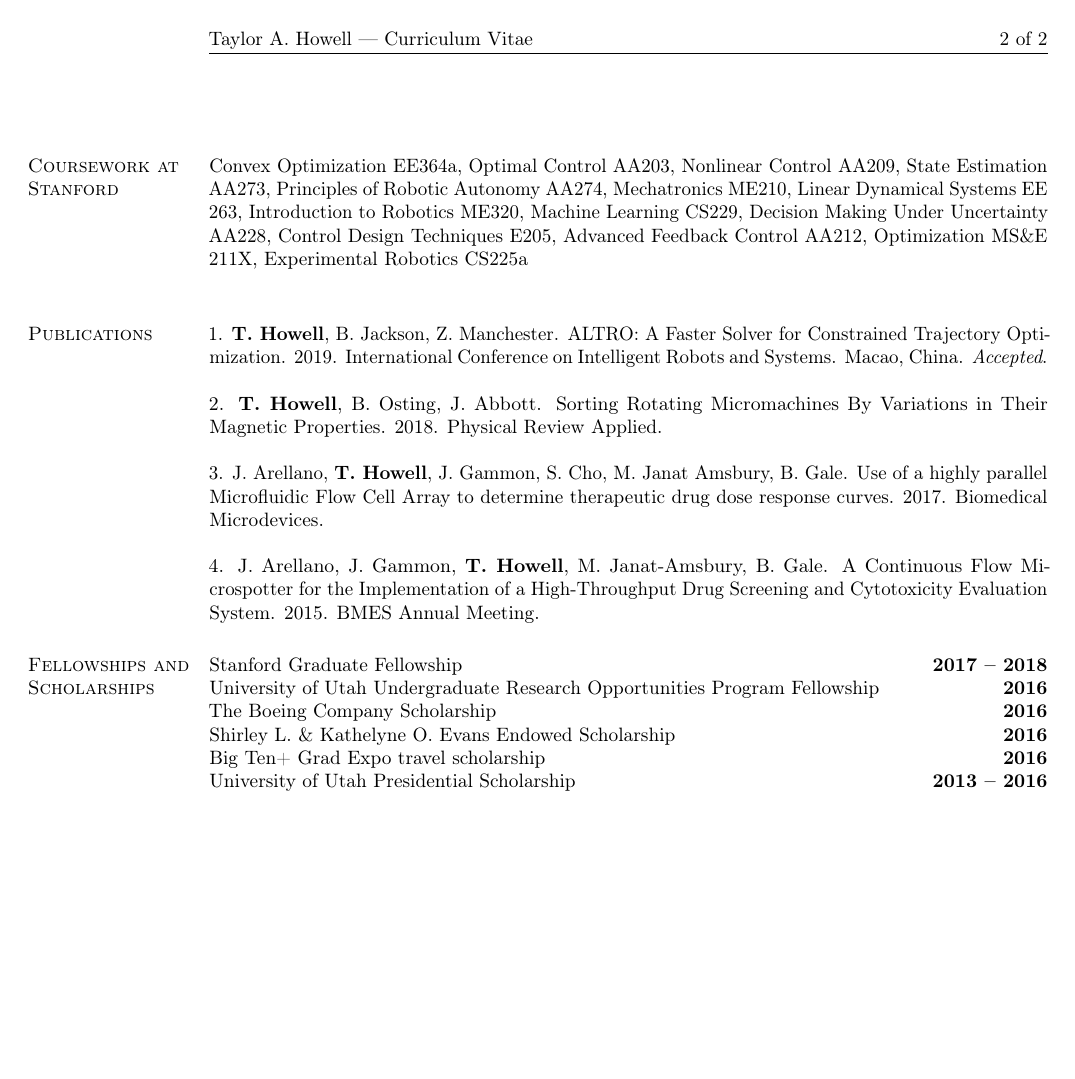
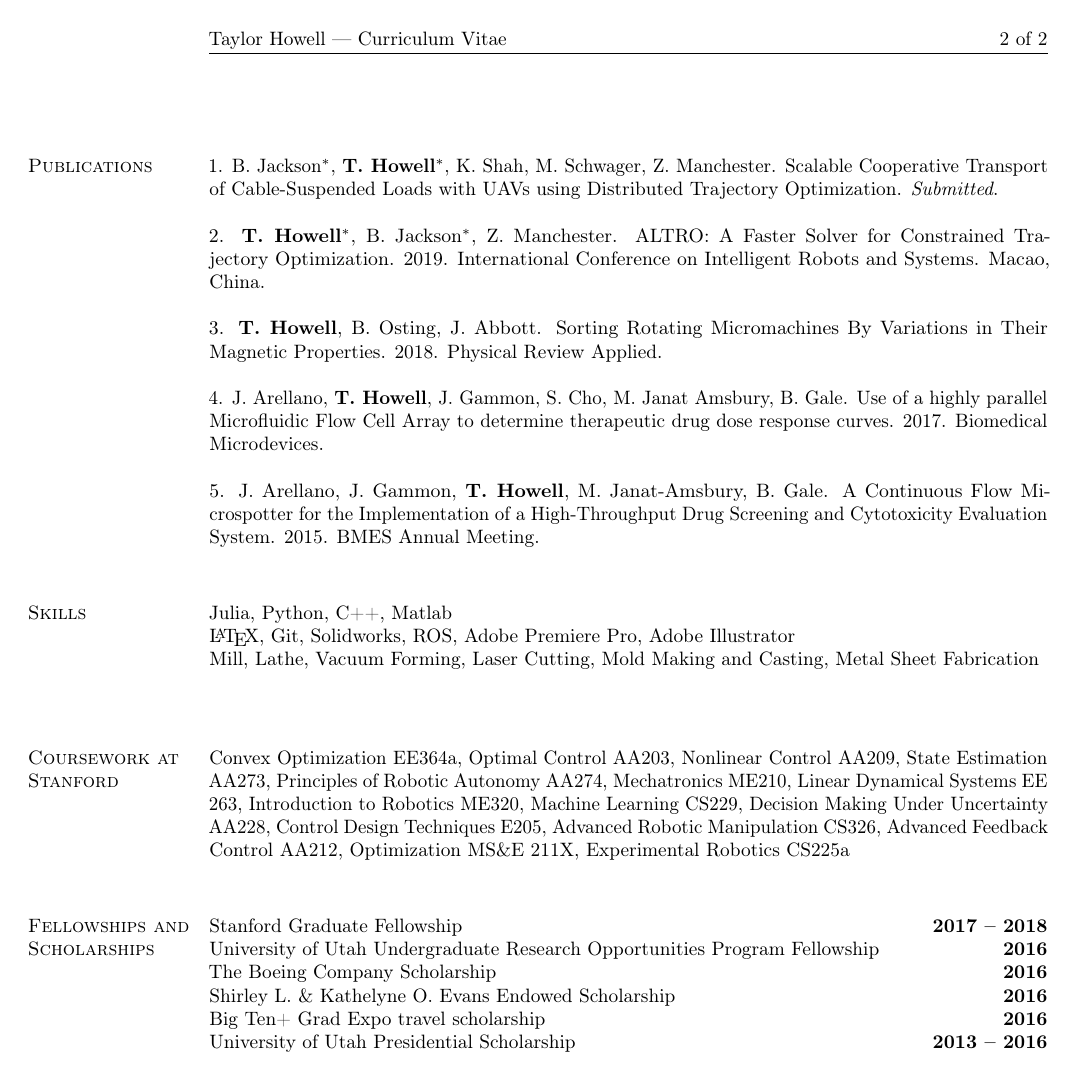
Before and after one commit to thowell/cv, a LaTeX CV (TaylorAHowell.tex): page 2 of 2. Compiled offline with pdfLaTeX.

Commit message:
small end of year update

```diff
--- a/TaylorAHowell.tex
+++ b/TaylorAHowell.tex
@@ -23,7 +23,7 @@
 
 % Headings
 \pagestyle{fancy}
-\lhead{Taylor A. Howell --- Curriculum Vitae}
+\lhead{Taylor Howell --- Curriculum Vitae}
 \chead{}
 \rhead{\thepage\ of \pageref*{LastPage}}
 \lfoot{}
@@ -94,6 +103,6 @@ Taught practical robotics and programming skills to elementary school students u
 I prototyped systems including: a touch display module with GUI, Arduino C code, a lead-screw system,
 and syringe attachment modules for precision high-throughput syringe pumps.\\
 \\
-{\bf Twisty Puzzle Designer,}
+{\bf Twisty Puzzle Designer}
 \hfill {\bf Aug. 2007 – Jan. 2011}\\
 \\
@@ -101,27 +110,31 @@ I designed and built twisty puzzles with selling prices ranging from $25 - $850.
 the community’s premier international event, Dutch Cube Day, in 2008.\\
 \\
 
+\section{\sc Publications}
+1. B. Jackson$^*$, \textbf{T. Howell}$^*$, K. Shah, M. Schwager, Z. Manchester. Scalable Cooperative Transport of Cable-Suspended Loads with UAVs
+using Distributed Trajectory Optimization. \textit{Submitted}.\\
+\\
+2. \textbf{T. Howell}$^*$, B. Jackson$^*$, Z. Manchester. ALTRO: A Faster Solver for Constrained Trajectory Optimization. 2019. International Conference on Intelligent Robots and Systems. Macao, China.\\
+\\
+3. \textbf{T. Howell}, B. Osting, J. Abbott. Sorting Rotating Micromachines By Variations in Their Magnetic
+Properties. 2018. Physical Review Applied.\\
+\\
+4. J. Arellano, \textbf{T. Howell}, J. Gammon, S. Cho, M. Janat Amsbury, B. Gale. Use of a highly parallel
+Microfluidic Flow Cell Array to determine therapeutic drug dose response curves. 2017. Biomedical
+Microdevices.\\
+\\
+5. J. Arellano, J. Gammon, \textbf{T. Howell}, M. Janat-Amsbury, B. Gale. A Continuous Flow Microspotter for
+the Implementation of a High-Throughput Drug Screening and Cytotoxicity Evaluation System.
+2015. BMES Annual Meeting.
+\\
 \section{\sc Skills}
 Julia, Python, C++, Matlab\\
-\LaTeX, Solidworks, ROS, Adobe Premiere Pro, Adobe Illustrator \\
+\LaTeX, Git, Solidworks, ROS, Adobe Premiere Pro, Adobe Illustrator \\
 Mill, Lathe, Vacuum Forming, Laser Cutting, Mold Making and Casting, Metal Sheet Fabrication\\
 \\
 \section{\sc Coursework at Stanford}
-Convex Optimization EE364a, Optimal Control AA203, Nonlinear Control AA209, State Estimation AA273, Principles of Robotic Autonomy AA274, Mechatronics ME210, Linear Dynamical Systems EE 263, Introduction to Robotics ME320, Machine Learning CS229, Decision Making Under Uncertainty AA228, Control Design Techniques E205, Advanced Feedback Control AA212, Optimization MS\&E 211X, Experimental Robotics CS225a
+Convex Optimization EE364a, Optimal Control AA203, Nonlinear Control AA209, State Estimation AA273, Principles of Robotic Autonomy AA274, Mechatronics ME210, Linear Dynamical Systems EE 263, Introduction to Robotics ME320, Machine Learning CS229, Decision Making Under Uncertainty AA228, Control Design Techniques E205, Advanced Robotic Manipulation CS326, Advanced Feedback Control AA212, Optimization MS\&E 211X, Experimental Robotics CS225a
 \\
-\section{\sc Publications}
-1. \textbf{T. Howell}, B. Jackson, Z. Manchester. ALTRO: A Faster Solver for Constrained Trajectory Optimization. 2019. International Conference on Intelligent Robots and Systems. Macao, China. \textit{Accepted}.\\
-\\
-2. \textbf{T. Howell}, B. Osting, J. Abbott. Sorting Rotating Micromachines By Variations in Their Magnetic
-Properties. 2018. Physical Review Applied.\\
-\\
-3. J. Arellano, \textbf{T. Howell}, J. Gammon, S. Cho, M. Janat Amsbury, B. Gale. Use of a highly parallel
-Microfluidic Flow Cell Array to determine therapeutic drug dose response curves. 2017. Biomedical
-Microdevices.\\
-\\
-4. J. Arellano, J. Gammon, \textbf{T. Howell}, M. Janat-Amsbury, B. Gale. A Continuous Flow Microspotter for
-the Implementation of a High-Throughput Drug Screening and Cytotoxicity Evaluation System.
-2015. BMES Annual Meeting.
 
 \section{\sc Fellowships and Scholarships}
  Stanford Graduate Fellowship \hfill {\bf 2017 – 2018}\\
```
Also changed, not shown: ContactContent.tex (+2 -2 lines), TaylorAHowell.pdf, taylorhowell_cv.pdf (added), TaylorAHowell.tex (23 more changed lines), 4 other files.
